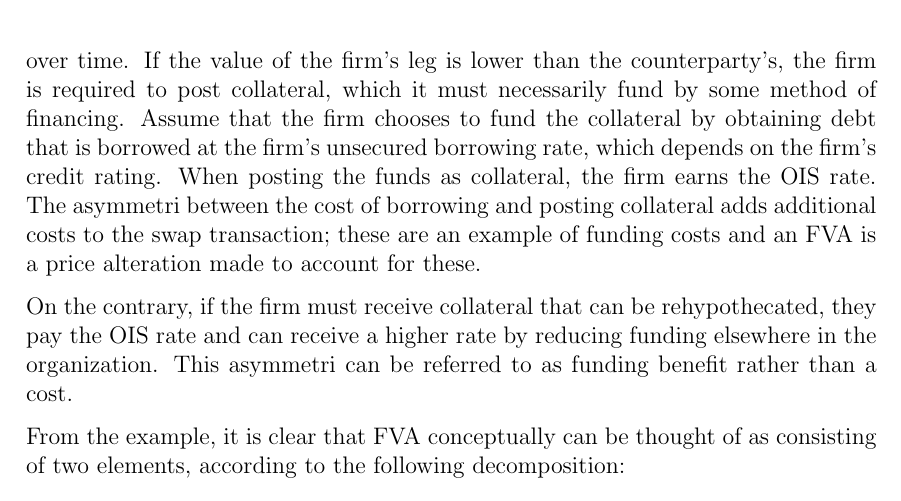
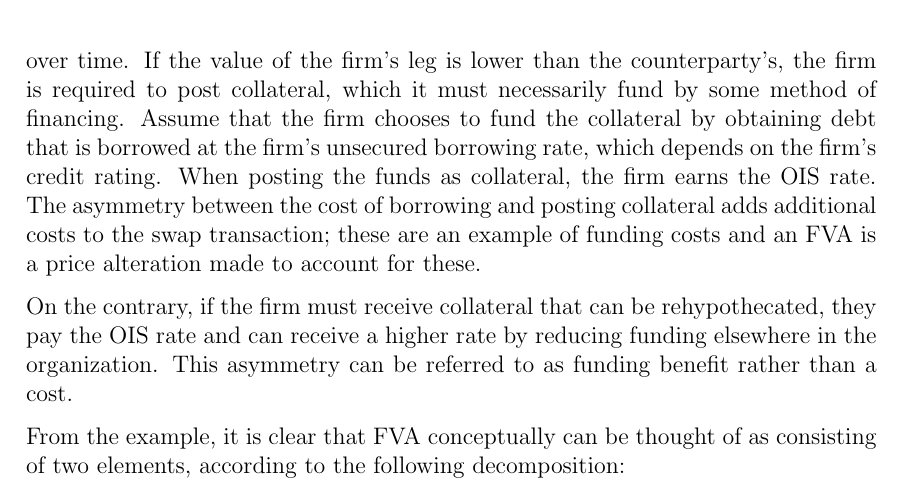
Before and after one commit to sebastianbaltser/master-thesis, a LaTeX thesis (thesis/main.tex, which reads thesis/content/body-matter/value-adjustments/funding-value-adjustments.tex): part of page 4 of 41, cut so that both start at the same text. Compiled offline with pdfLaTeX.

Commit message:
Fix asymmetry typo

```diff
--- a/thesis/content/body-matter/value-adjustments/funding-value-adjustments.tex
+++ b/thesis/content/body-matter/value-adjustments/funding-value-adjustments.tex
@@ -20,14 +20,14 @@
         Assume that the firm chooses to fund the collateral by obtaining debt
         that is borrowed at the firm's unsecured borrowing rate, which depends on the firm's credit rating.
         When posting the funds as collateral, the firm earns the OIS rate.
-        The asymmetri between the cost of borrowing and posting collateral
+        The asymmetry between the cost of borrowing and posting collateral
         adds additional costs to the swap transaction;
         these are an example of funding costs and an \FVA/ is a price alteration made to account for these.
 
         On the contrary, if the firm must receive collateral that can be rehypothecated,
         they pay the OIS rate and can receive a higher rate
         by reducing funding elsewhere in the organization.
-        This asymmetri can be referred to as funding benefit rather than a cost.
+        This asymmetry can be referred to as funding benefit rather than a cost.
 
         From the example, it is clear that FVA conceptually can be thought of
         as consisting of two elements, according to the following decomposition:
```
